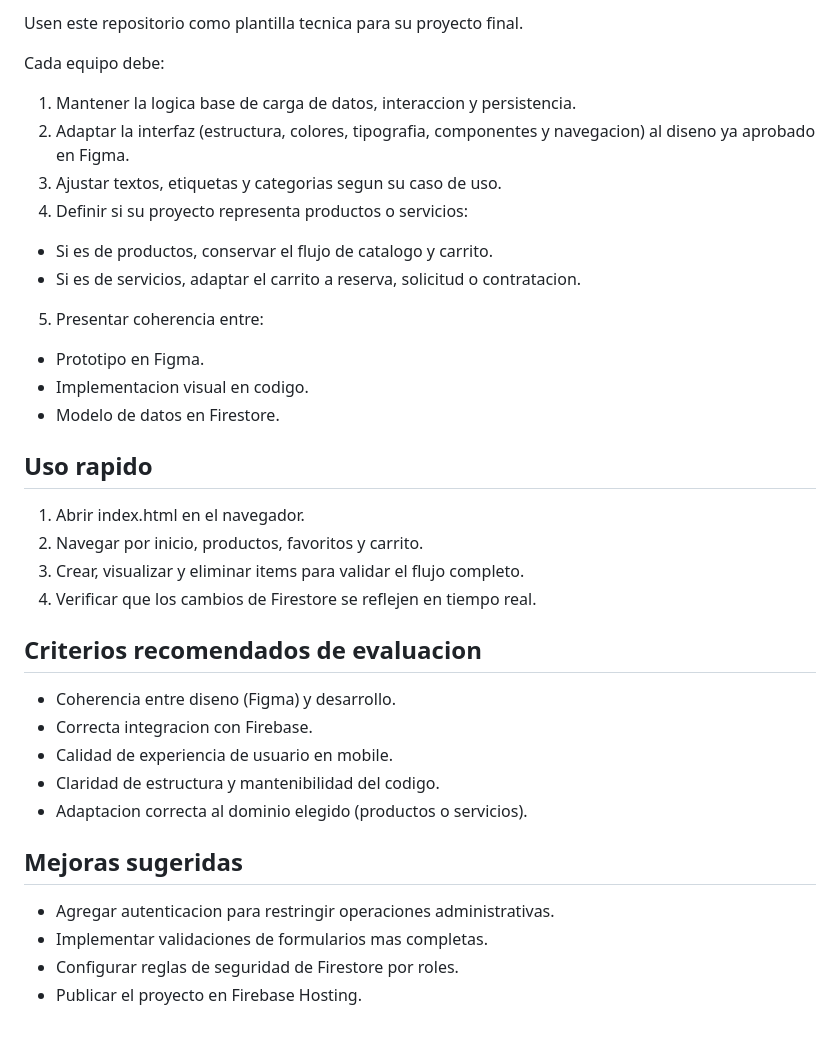
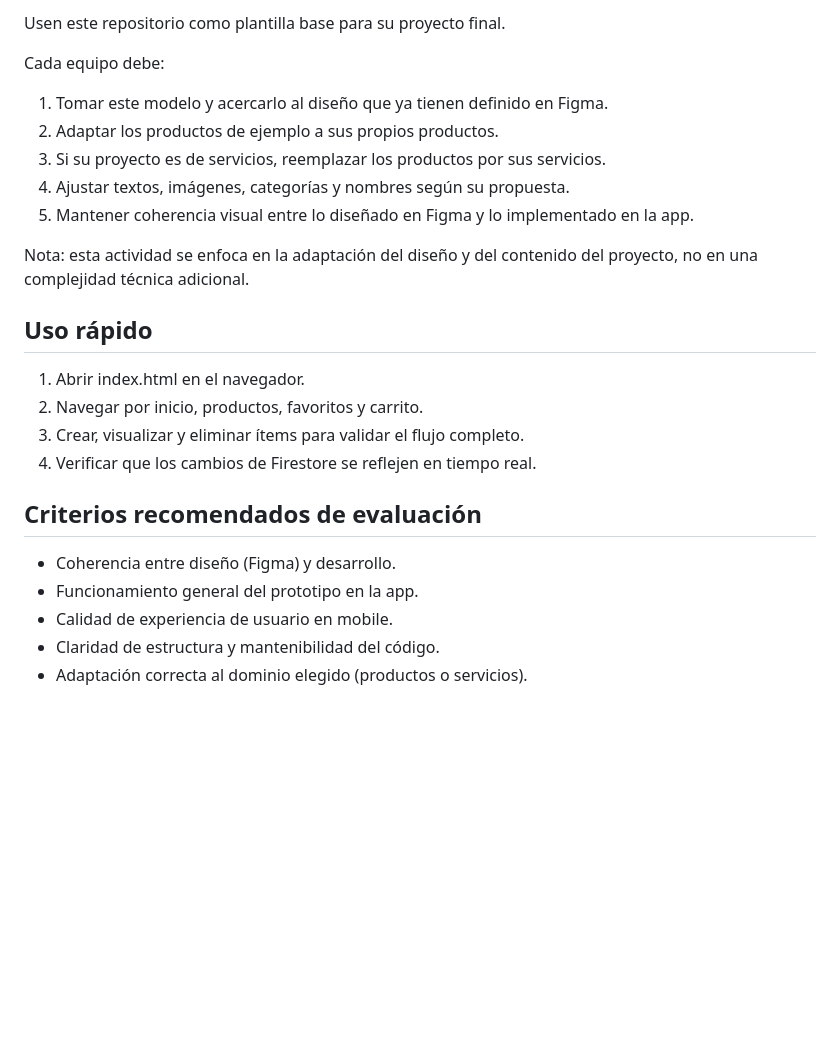
Before and after one commit to desarrollomobile2026/practica_firebase, a Markdown page: README.md, the part around one of its changes. GitHub-like rendering; blank space fills up the shorter version.

```diff
--- a/README.md
+++ b/README.md
@@ -78,37 +78,27 @@ Ejemplo de documento:
 
-Usen este repositorio como plantilla tecnica para su proyecto final.
+Usen este repositorio como plantilla base para su proyecto final.
 
 Cada equipo debe:
 
-1. Mantener la logica base de carga de datos, interaccion y persistencia.
-2. Adaptar la interfaz (estructura, colores, tipografia, componentes y navegacion) al diseno ya aprobado en Figma.
-3. Ajustar textos, etiquetas y categorias segun su caso de uso.
-4. Definir si su proyecto representa productos o servicios:
-  - Si es de productos, conservar el flujo de catalogo y carrito.
-  - Si es de servicios, adaptar el carrito a reserva, solicitud o contratacion.
-5. Presentar coherencia entre:
-  - Prototipo en Figma.
-  - Implementacion visual en codigo.
-  - Modelo de datos en Firestore.
+1. Tomar este modelo y acercarlo al diseño que ya tienen definido en Figma.
+2. Adaptar los productos de ejemplo a sus propios productos.
+3. Si su proyecto es de servicios, reemplazar los productos por sus servicios.
+4. Ajustar textos, imágenes, categorías y nombres según su propuesta.
+5. Mantener coherencia visual entre lo diseñado en Figma y lo implementado en la app.
 
-## Uso rapido
+Nota: esta actividad se enfoca en la adaptación del diseño y del contenido del proyecto, no en una complejidad técnica adicional.
+
+## Uso rápido
 
 1. Abrir index.html en el navegador.
 2. Navegar por inicio, productos, favoritos y carrito.
-3. Crear, visualizar y eliminar items para validar el flujo completo.
+3. Crear, visualizar y eliminar ítems para validar el flujo completo.
 4. Verificar que los cambios de Firestore se reflejen en tiempo real.
 
-## Criterios recomendados de evaluacion
+## Criterios recomendados de evaluación
 
-- Coherencia entre diseno (Figma) y desarrollo.
-- Correcta integracion con Firebase.
+- Coherencia entre diseño (Figma) y desarrollo.
+- Funcionamiento general del prototipo en la app.
 - Calidad de experiencia de usuario en mobile.
-- Claridad de estructura y mantenibilidad del codigo.
-- Adaptacion correcta al dominio elegido (productos o servicios).
-
-## Mejoras sugeridas
-
-- Agregar autenticacion para restringir operaciones administrativas.
-- Implementar validaciones de formularios mas completas.
-- Configurar reglas de seguridad de Firestore por roles.
-- Publicar el proyecto en Firebase Hosting.
+- Claridad de estructura y mantenibilidad del código.
+- Adaptación correcta al dominio elegido (productos o servicios).
```
Also changed, not shown: other parts of README.md (+19 -19 lines).
